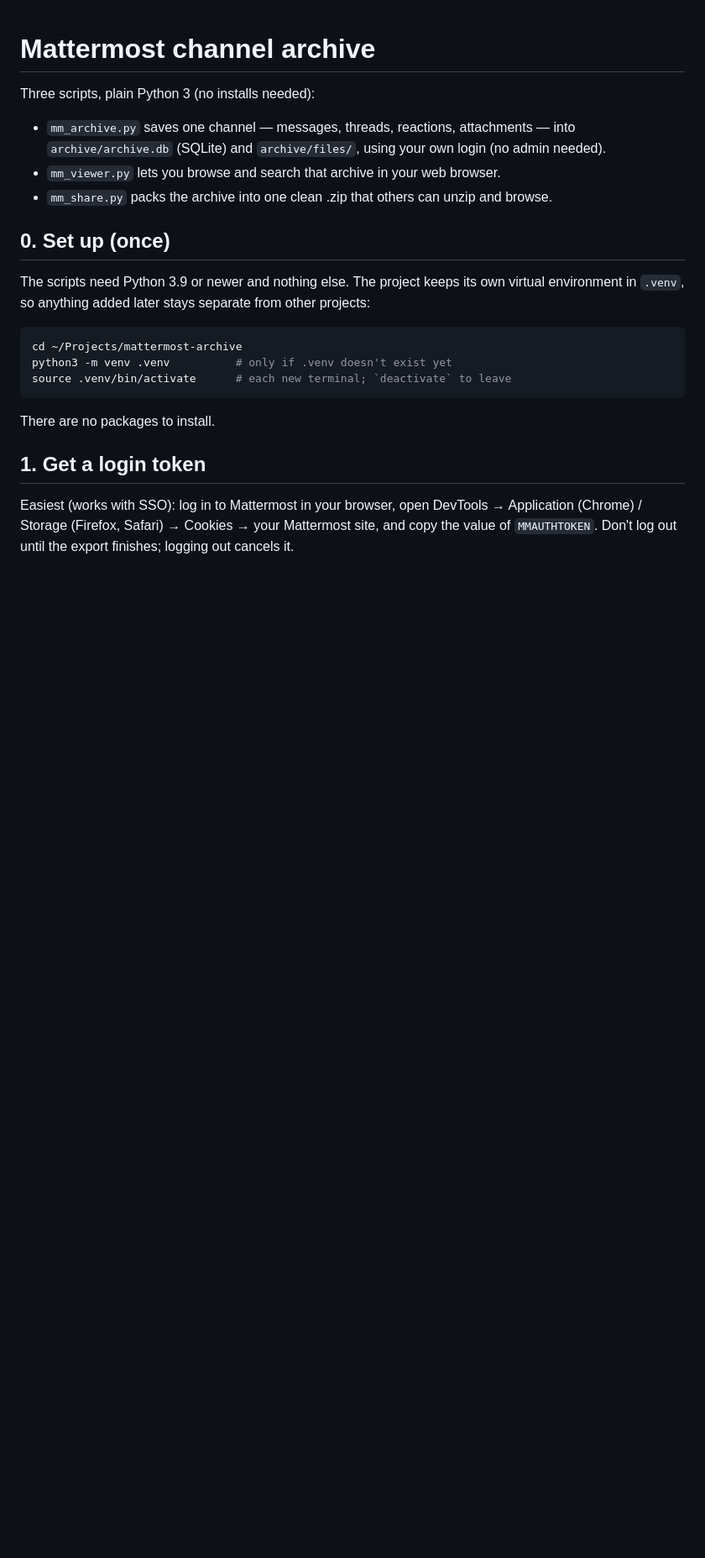
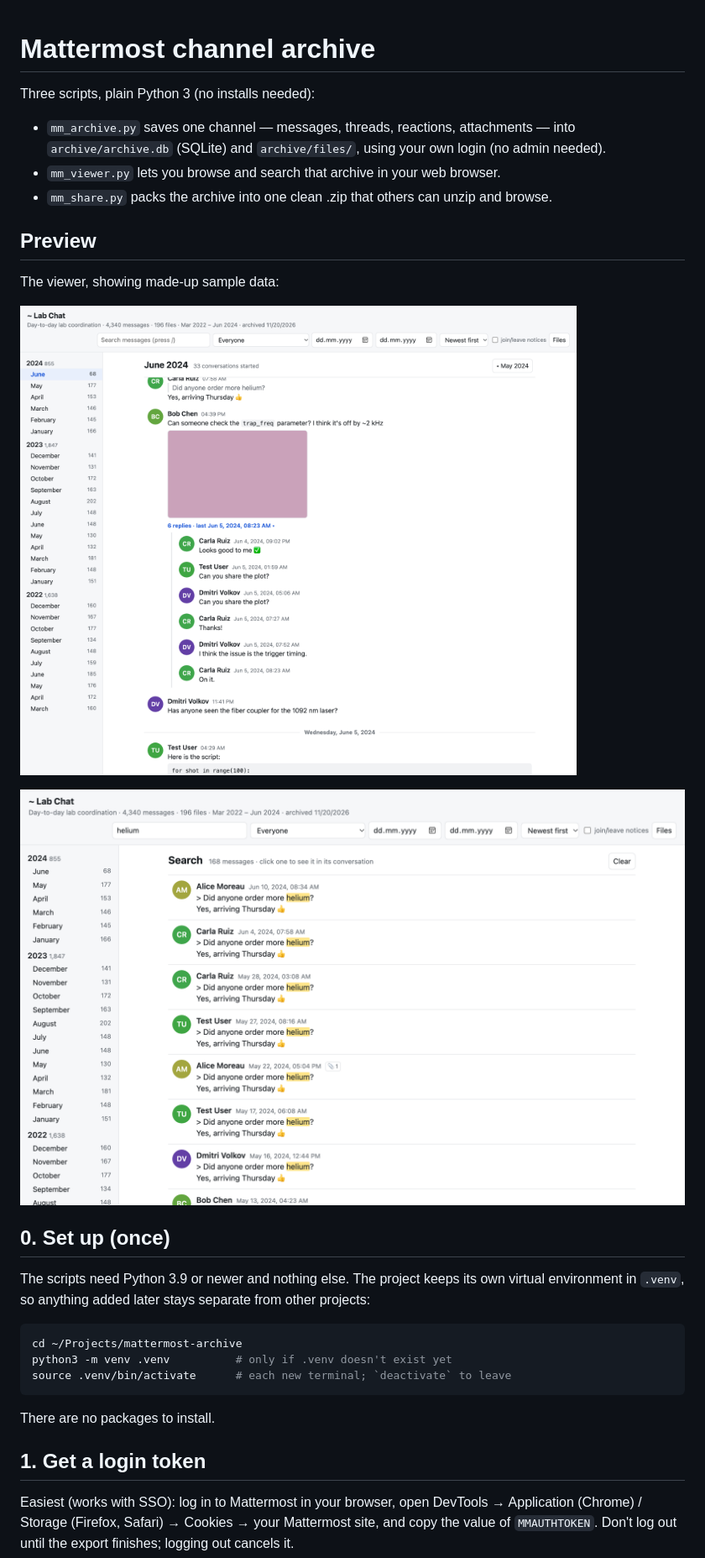
Before and after one commit to wzl17/mattermost-archive, a Markdown page: README.md, the part around one of its changes. Shown at 84% size. Rendered like a GitHub page; pictures changed too: docs/viewer-conversation.png (added), docs/viewer-search.png (added); blank space fills up the shorter version.

```diff
--- a/README.md
+++ b/README.md
@@ -6,6 +6,14 @@ Three scripts, plain Python 3 (no installs needed):
   `archive/archive.db` (SQLite) and `archive/files/`, using your own login (no admin needed).
 - `mm_viewer.py` lets you browse and search that archive in your web browser.
 - `mm_share.py` packs the archive into one clean .zip that others can unzip and browse.
+
+## Preview
+
+The viewer, showing made-up sample data:
+
+![A month of conversations with a thread expanded, an inline image and a code snippet](docs/viewer-conversation.png)
+
+![Search results for "helium" with matches highlighted](docs/viewer-search.png)
 
 ## 0. Set up (once)
 
```
Also changed, not shown: other parts of README.md (+2 -1 lines), 1 other file.
